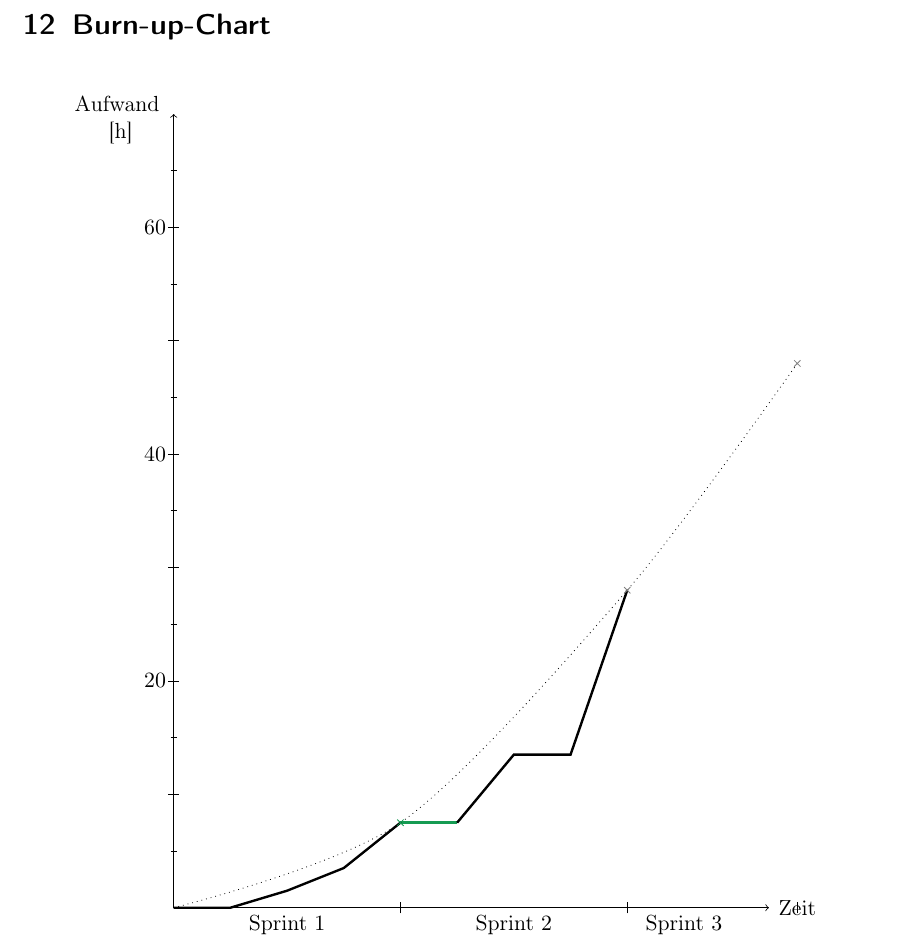
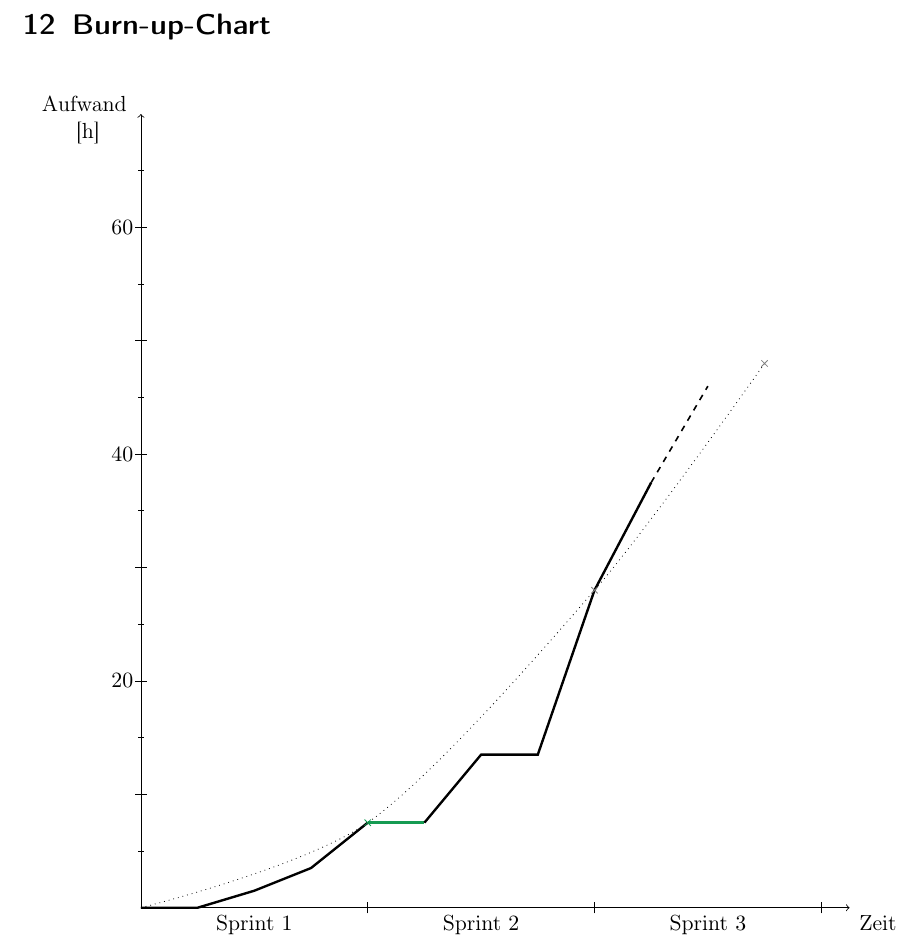
Before and after one commit to idlaviV/TIKTacToe, a LaTeX document (ProductBacklog/productBacklog.tex): part of page 11 of 11, cut so that both start at the same text. Compiled offline with pdfLaTeX.

Commit message:
BurnUp-Chart akktualieirt

```diff
--- a/ProductBacklog/productBacklog.tex
+++ b/ProductBacklog/productBacklog.tex
@@ -250,18 +250,18 @@ Er löscht den Lernfortschritt der KI.
 \begin{tikzpicture}[x=1cm, y=.2cm]
 \newcommand{\ymax}{70}
 	%Achsen
-	\draw[->] (0,0) -- (10.5,0);
+	\draw[->] (0,0) -- (12.5,0);
 	\draw[->] (0,0) -- (0,\ymax);
 	\draw (-1,\ymax) ++ (0,-.5) node[]{\begin{tabular}{c}Aufwand\\~[h]\end{tabular}};
-	\draw (11,0) ++(0,0) node[]{Zeit};
+	\draw (13,0) ++(0,0) node[below]{Zeit};
 	%Ticks x-Achse
 	\draw (4,0)  ++(0,-0.5) --++(0,1);
 	\draw (8,0)  ++(0,-0.5) --++(0,1);
-	\draw (11,0) ++(0,-0.5) --++(0,1);
+	\draw (12,0) ++(0,-0.5) --++(0,1);
 	%x-Achse Labels
 	\draw (2,0) node[below]{Sprint \(1\)};
 	\draw (6,0) node[below]{Sprint \(2\)};
-	\draw (9,0) node[below]{Sprint \(3\)};
+	\draw (10,0) node[below]{Sprint \(3\)};
 	%y-Achse Ticks
 	\foreach \y in {10,20,...,60} {
 		\draw (0,\y) ++(-.1,0) --++(.2,0);
```
Also changed, not shown: ProductBacklog/productBacklog.tex (4 more changed lines), 1 other file.
